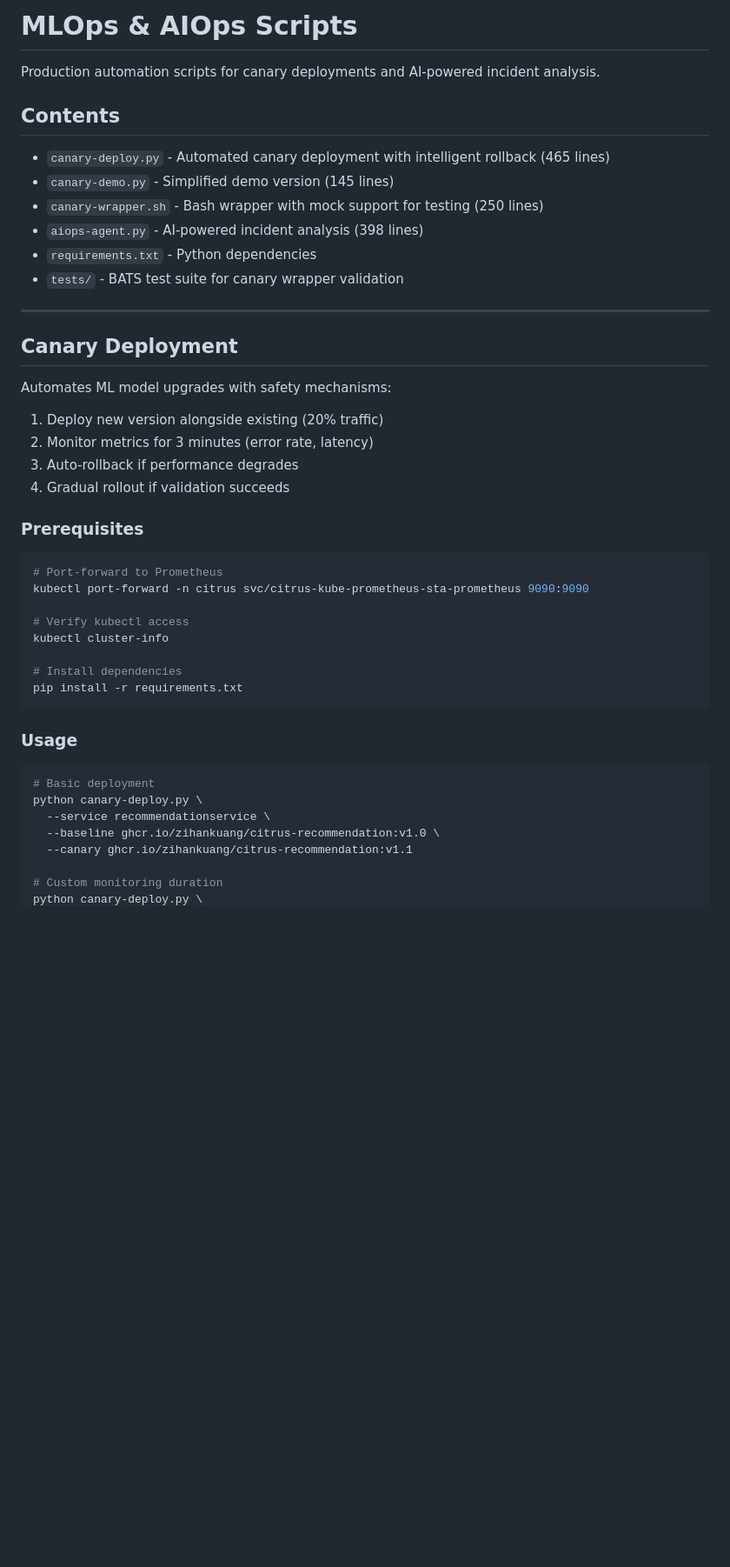
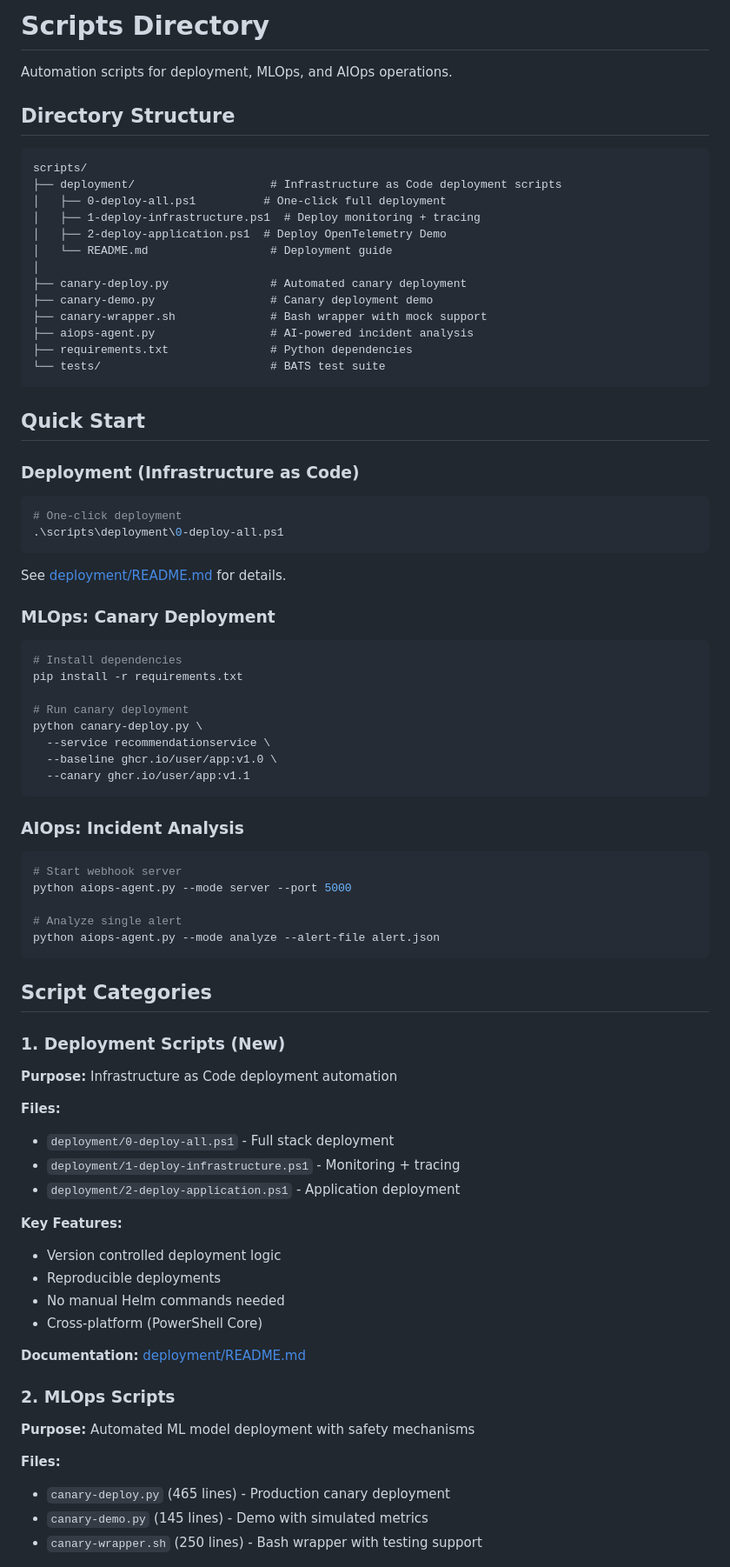
Before and after one commit to zihanKuang/Citrus-Orchestrator, a Markdown page: scripts/README.md, the part around one of its changes. Shown at 87% size. GitHub-like rendering; blank space fills up the shorter version.

Commit message:
Revise README to enhance clarity and structure,

````diff
--- a/scripts/README.md
+++ b/scripts/README.md
@@ -1,47 +1,84 @@
-# MLOps & AIOps Scripts
+# Scripts Directory
 
-Production automation scripts for canary deployments and AI-powered incident analysis.
+Automation scripts for deployment, MLOps, and AIOps operations.
 
-## Contents
+## Directory Structure
 
-- `canary-deploy.py` - Automated canary deployment with intelligent rollback (465 lines)
-- `canary-demo.py` - Simplified demo version (145 lines)
-- `canary-wrapper.sh` - Bash wrapper with mock support for testing (250 lines)
-- `aiops-agent.py` - AI-powered incident analysis (398 lines)
-- `requirements.txt` - Python dependencies
-- `tests/` - BATS test suite for canary wrapper validation
+```
+scripts/
+├── deployment/                    # Infrastructure as Code deployment scripts
+│   ├── 0-deploy-all.ps1          # One-click full deployment
+│   ├── 1-deploy-infrastructure.ps1  # Deploy monitoring + tracing
+│   ├── 2-deploy-application.ps1  # Deploy OpenTelemetry Demo
+│   └── README.md                  # Deployment guide
+│
+├── canary-deploy.py               # Automated canary deployment
+├── canary-demo.py                 # Canary deployment demo
+├── canary-wrapper.sh              # Bash wrapper with mock support
+├── aiops-agent.py                 # AI-powered incident analysis
+├── requirements.txt               # Python dependencies
+└── tests/                         # BATS test suite
+```
 
----
+## Quick Start
 
-## Canary Deployment
+### Deployment (Infrastructure as Code)
 
-Automates ML model upgrades with safety mechanisms:
+```powershell
+# One-click deployment
+.\scripts\deployment\0-deploy-all.ps1
+```
 
-1. Deploy new version alongside existing (20% traffic)
-2. Monitor metrics for 3 minutes (error rate, latency)
-3. Auto-rollback if performance degrades
-4. Gradual rollout if validation succeeds
+See [deployment/README.md](deployment/README.md) for details.
 
-### Prerequisites
+### MLOps: Canary Deployment
 
 ```bash
-# Port-forward to Prometheus
-kubectl port-forward -n citrus svc/citrus-kube-prometheus-sta-prometheus 9090:9090
-
-# Verify kubectl access
-kubectl cluster-info
-
 # Install dependencies
 pip install -r requirements.txt
+
+# Run canary deployment
+python canary-deploy.py \
+  --service recommendationservice \
+  --baseline ghcr.io/user/app:v1.0 \
+  --canary ghcr.io/user/app:v1.1
 ```
 
-### Usage
+### AIOps: Incident Analysis
 
 ```bash
-# Basic deployment
-python canary-deploy.py \
-  --service recommendationservice \
-  --baseline ghcr.io/zihankuang/citrus-recommendation:v1.0 \
-  --canary ghcr.io/zihankuang/citrus-recommendation:v1.1
+# Start webhook server
+python aiops-agent.py --mode server --port 5000
 
-# Custom monitoring duration
+# Analyze single alert
+python aiops-agent.py --mode analyze --alert-file alert.json
+```
+
+## Script Categories
+
+### 1. Deployment Scripts (New)
+
+**Purpose:** Infrastructure as Code deployment automation
+
+**Files:**
+- `deployment/0-deploy-all.ps1` - Full stack deployment
+- `deployment/1-deploy-infrastructure.ps1` - Monitoring + tracing
+- `deployment/2-deploy-application.ps1` - Application deployment
+
+**Key Features:**
+- Version controlled deployment logic
+- Reproducible deployments
+- No manual Helm commands needed
+- Cross-platform (PowerShell Core)
+
+**Documentation:** [deployment/README.md](deployment/README.md)
+
+### 2. MLOps Scripts
+
+**Purpose:** Automated ML model deployment with safety mechanisms
+
+**Files:**
+- `canary-deploy.py` (465 lines) - Production canary deployment
+- `canary-demo.py` (145 lines) - Demo with simulated metrics
+- `canary-wrapper.sh` (250 lines) - Bash wrapper with testing support
+
````
Also changed, not shown: other parts of scripts/README.md (+149 -119 lines).
